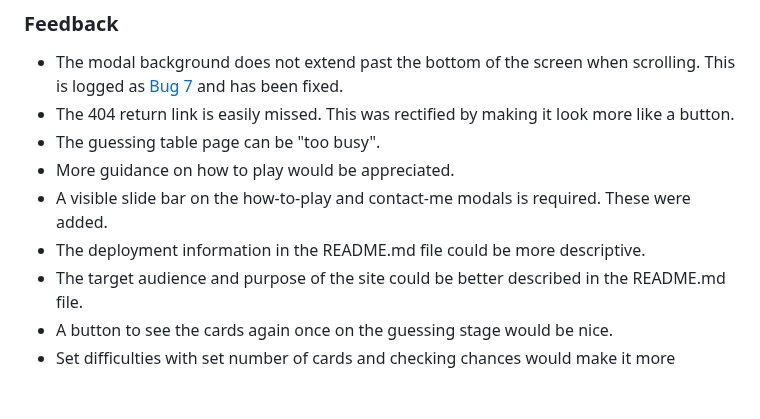
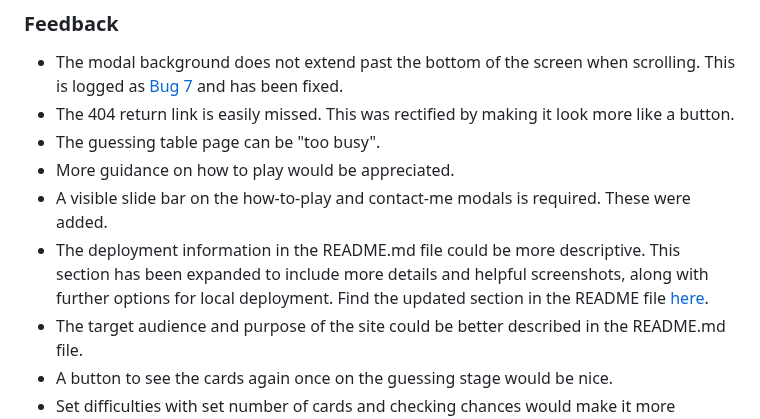
Before and after one commit to amfairley/memorycards, a Markdown page: PATCHNOTES.md, the part around the change. GitHub-like rendering; blank space fills up the shorter version.

Commit message:
docs: add update deployment process details

```diff
--- a/PATCHNOTES.md
+++ b/PATCHNOTES.md
@@ -9,7 +9,7 @@ Patch 1.01 was implemented after initial feedback on the web page from a group o
 - The guessing table page can be "too busy".
 - More guidance on how to play would be appreciated.
 - A visible slide bar on the how-to-play and contact-me modals is required. These were added.
-- The deployment information in the README.md file could be more descriptive.
+- The deployment information in the README.md file could be more descriptive. This section has been expanded to include more details and helpful screenshots, along with further options for local deployment. Find the updated section in the README file [here](/README.md#deployment).
 - The target audience and purpose of the site could be better described in the README.md file.
 - A button to see the cards again once on the guessing stage would be nice.
 - Set difficulties with set number of cards and checking chances would make it more streamlined.
```
